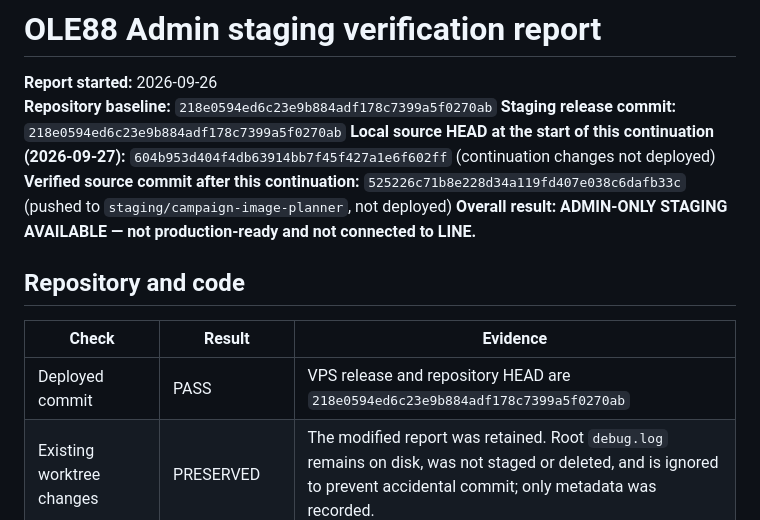
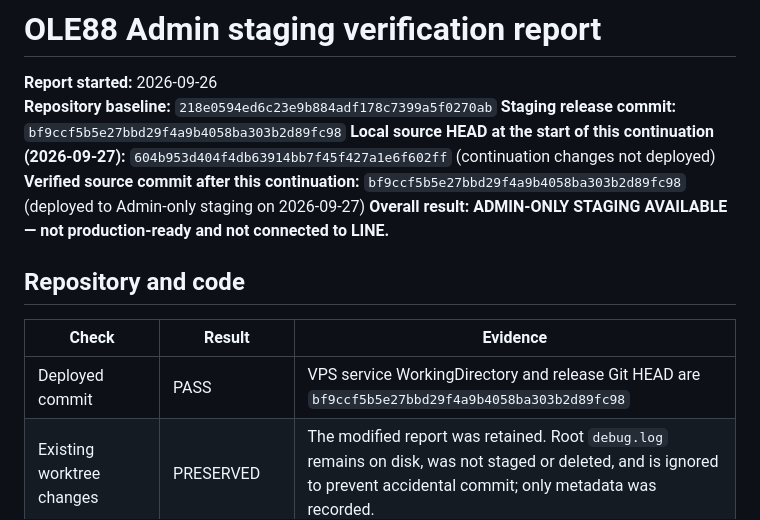
Before and after one commit to jimkuy69/ole88-line-campaign, a Markdown page: docs/staging-verification-report.md, the part around one of its changes. Drawn GitHub-style.

```diff
--- a/docs/staging-verification-report.md
+++ b/docs/staging-verification-report.md
@@ -2,16 +2,16 @@
 
 **Report started:** 2026-09-26
 **Repository baseline:** `218e0594ed6c23e9b884adf178c7399a5f0270ab`
-**Staging release commit:** `218e0594ed6c23e9b884adf178c7399a5f0270ab`
+**Staging release commit:** `bf9ccf5b5e27bbd29f4a9b4058ba303b2d89fc98`
 **Local source HEAD at the start of this continuation (2026-09-27):** `604b953d404f4db63914bb7f45f427a1e6f602ff` (continuation changes not deployed)
-**Verified source commit after this continuation:** `525226c71b8e228d34a119fd407e038c6dafb33c` (pushed to `staging/campaign-image-planner`, not deployed)
+**Verified source commit after this continuation:** `bf9ccf5b5e27bbd29f4a9b4058ba303b2d89fc98` (deployed to Admin-only staging on 2026-09-27)
 **Overall result:** **ADMIN-ONLY STAGING AVAILABLE — not production-ready and not connected to LINE.**
 
 ## Repository and code
 
 | Check | Result | Evidence |
 |---|---|---|
-| Deployed commit | PASS | VPS release and repository HEAD are `218e0594ed6c23e9b884adf178c7399a5f0270ab` |
+| Deployed commit | PASS | VPS service WorkingDirectory and release Git HEAD are `bf9ccf5b5e27bbd29f4a9b4058ba303b2d89fc98` |
 | Existing worktree changes | PRESERVED | The modified report was retained. Root `debug.log` remains on disk, was not staged or deleted, and is ignored to prevent accidental commit; only metadata was recorded. |
 | `/health` and `/ready` | PASS (VPS) | Operator verified both return HTTP 200 from the VPS on 2026-09-26 |
 | Admin localization asset | PASS (VPS) | `/admin-i18n.js` returned HTTP 200 with `text/javascript; charset=utf-8` after deploying the route fix |
```
Also changed, not shown: other parts of docs/staging-verification-report.md (+22 -4 lines), TASK_QUEUE.md (+4 -4 lines).
